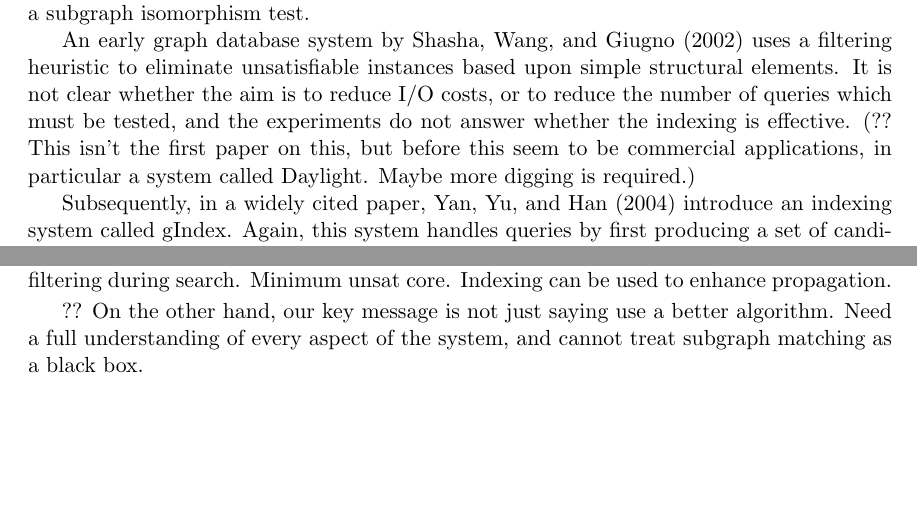
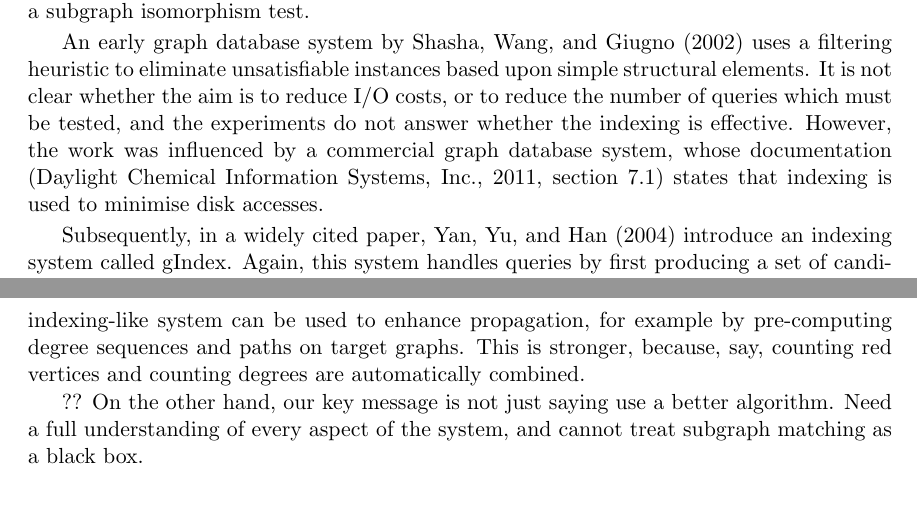
Before and after one commit to ciaranm/jair-really-hard-sip-paper, a LaTeX paper (paper/paper.tex, which reads paper/paper.bib): two parts of pages 11 and 14 of 19 before the commit and two parts of pages 11 and 15 of 20 after it, joined at a grey line, cut so that both start at the same text, the shorter picture padded with empty space. Compiled offline with pdfLaTeX.

Commit message:
More ideas

```diff
--- a/paper/paper.bib
+++ b/paper/paper.bib
@@ -926,3 +926,10 @@
   biburl    = {http://dblp.uni-trier.de/rec/bib/conf/aaai/1994-1},
   bibsource = {dblp computer science bibliography, http://dblp.org}
 }
+
+@misc{Daylight,
+    author = {{Daylight Chemical Information Systems, Inc.}},
+    title = {Daylight Theory Manual, version 4.9},
+    howpublished = {http://www.daylight.com/dayhtml/doc/theory/theory.thor.html},
+    year = {2011}
+}
--- a/paper/paper.tex
+++ b/paper/paper.tex
@@ -719,9 +719,9 @@ unsatisfiable instances from consideration, without performing a subgraph isomor
 An early graph database system by \citet{DBLP:conf/pods/ShashaWG02} uses a filtering heuristic to
 eliminate unsatisfiable instances based upon simple structural elements. It is not clear whether the
 aim is to reduce I/O costs, or to reduce the number of queries which must be tested, and the
-experiments do not answer whether the indexing is effective. (?? This isn't the first paper on this,
-but before this seem to be commercial applications, in particular a system called Daylight. Maybe
-more digging is required.)
+experiments do not answer whether the indexing is effective. However, the work was influenced by a commercial
+graph database system, whose documentation \cite[section 7.1]{Daylight} states that indexing is
+used to minimise disk accesses.
 
 Subsequently, in a widely cited paper, \citet{DBLP:conf/sigmod/YanYH04} introduce an indexing system
 called gIndex. Again, this system handles queries by first producing a set of candidates by
@@ -865,6 +868,9 @@ all-different. Presolving.
 
 ?? Invariant which are effective on labels used to inform algorithm design and to provide filtering
-during search. Minimum unsat core. Indexing can be used to enhance propagation.
+during search. Look at minimum unsat core. If we are prepared to spend hours, indexing-like system
+can be used to enhance propagation, for example by pre-computing degree sequences and paths on
+target graphs. This is stronger, because, say, counting red vertices and counting degrees are
+automatically combined.
 
 ?? On the other hand, our key message is not just saying use a better algorithm. Need a full
 understanding of every aspect of the system, and cannot treat subgraph matching as a black box.
```
Also changed, not shown: paper/paper.tex (9 more changed lines).
